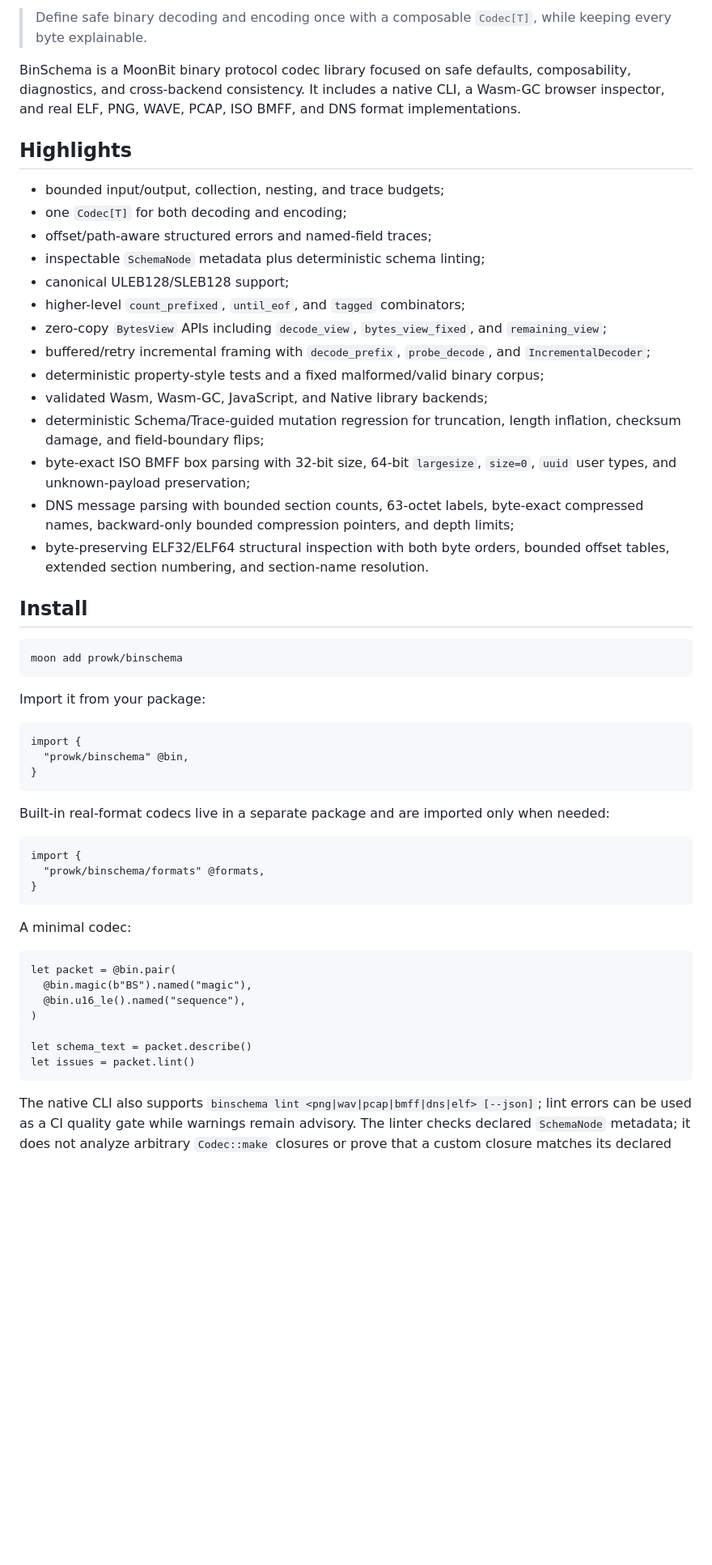
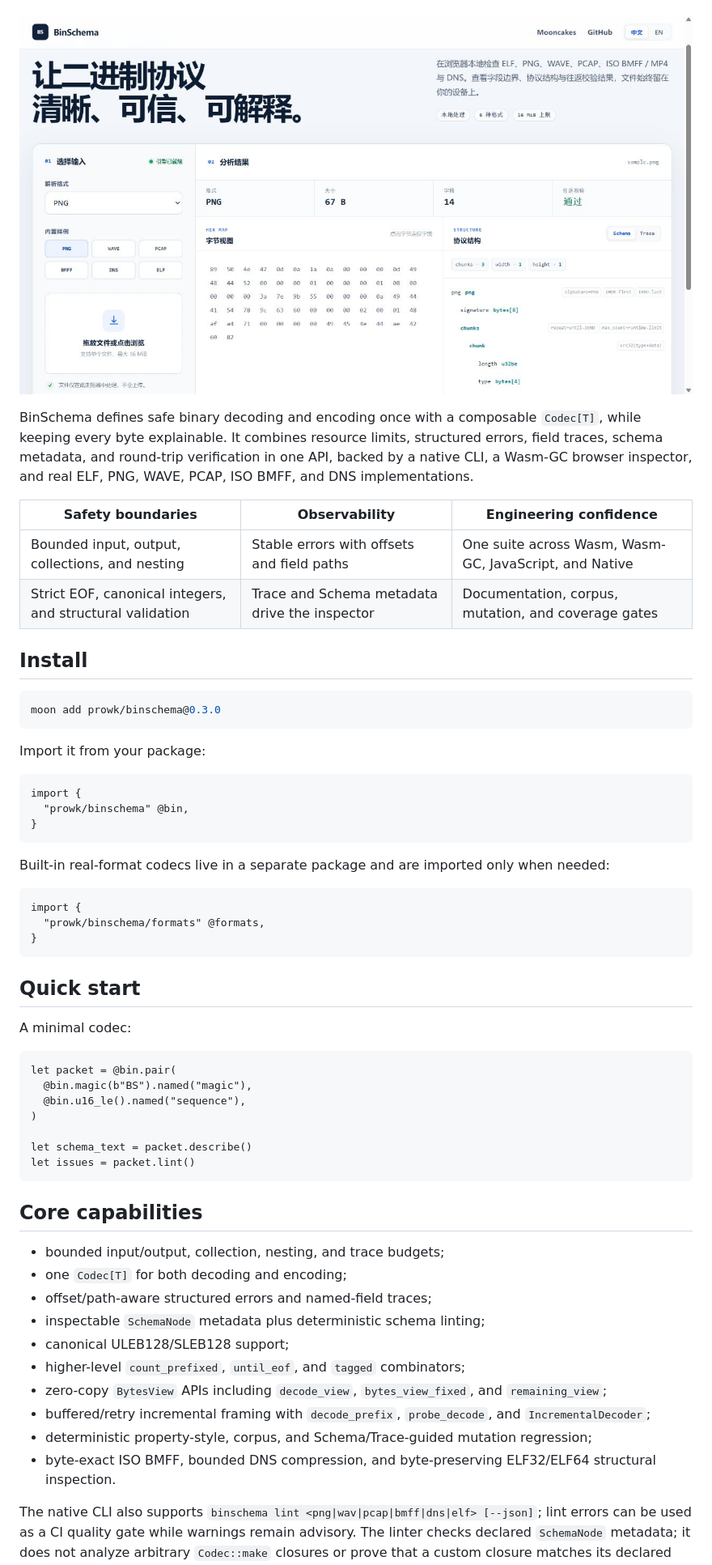
Before and after one commit to prowk/binschema, a Markdown page: README.en.md, the part around the change printed below. Shown: that part at 81% size. Drawn GitHub-style; pictures changed too: .github/assets/playground-preview.png (added); blank space fills up the shorter version.

Commit message:
feat: polish README and playground (#30)

````diff
--- a/README.en.md
+++ b/README.en.md
@@ -4,31 +11,19 @@
 
-> Define safe binary decoding and encoding once with a composable `Codec[T]`, while keeping every byte explainable.
+</div>
 
-BinSchema is a MoonBit binary protocol codec library focused on safe defaults, composability,
-diagnostics, and cross-backend consistency. It includes a native CLI, a Wasm-GC browser
-inspector, and real ELF, PNG, WAVE, PCAP, ISO BMFF, and DNS format implementations.
+[![BinSchema Playground — browser-local binary protocol inspection](https://raw.githubusercontent.com/prowk/binschema/main/.github/assets/playground-preview.png)](https://prowk.github.io/binschema/)
 
-## Highlights
+BinSchema defines safe binary decoding and encoding once with a composable `Codec[T]`, while keeping every byte explainable. It combines resource limits, structured errors, field traces, schema metadata, and round-trip verification in one API, backed by a native CLI, a Wasm-GC browser inspector, and real ELF, PNG, WAVE, PCAP, ISO BMFF, and DNS implementations.
 
-- bounded input/output, collection, nesting, and trace budgets;
-- one `Codec[T]` for both decoding and encoding;
-- offset/path-aware structured errors and named-field traces;
-- inspectable `SchemaNode` metadata plus deterministic schema linting;
-- canonical ULEB128/SLEB128 support;
-- higher-level `count_prefixed`, `until_eof`, and `tagged` combinators;
-- zero-copy `BytesView` APIs including `decode_view`, `bytes_view_fixed`, and `remaining_view`;
-- buffered/retry incremental framing with `decode_prefix`, `probe_decode`, and `IncrementalDecoder`;
-- deterministic property-style tests and a fixed malformed/valid binary corpus;
-- validated Wasm, Wasm-GC, JavaScript, and Native library backends;
-- deterministic Schema/Trace-guided mutation regression for truncation, length inflation, checksum damage, and field-boundary flips;
-- byte-exact ISO BMFF box parsing with 32-bit size, 64-bit `largesize`, `size=0`, `uuid` user types, and unknown-payload preservation;
-- DNS message parsing with bounded section counts, 63-octet labels, byte-exact compressed names, backward-only bounded compression pointers, and depth limits;
-- byte-preserving ELF32/ELF64 structural inspection with both byte orders, bounded offset tables, extended section numbering, and section-name resolution.
+| Safety boundaries | Observability | Engineering confidence |
+| --- | --- | --- |
+| Bounded input, output, collections, and nesting | Stable errors with offsets and field paths | One suite across Wasm, Wasm-GC, JavaScript, and Native |
+| Strict EOF, canonical integers, and structural validation | Trace and Schema metadata drive the inspector | Documentation, corpus, mutation, and coverage gates |
 
 ## Install
 
 ```bash
-moon add prowk/binschema
+moon add prowk/binschema@0.3.0
 ```
 
 Import it from your package:
@@ -47,6 +42,8 @@ import {
 }
 ```
 
+## Quick start
+
 A minimal codec:
 
 ```moonbit
@@ -58,6 +55,19 @@ let packet = @bin.pair(
 let schema_text = packet.describe()
 let issues = packet.lint()
 ```
+
+## Core capabilities
+
+- bounded input/output, collection, nesting, and trace budgets;
+- one `Codec[T]` for both decoding and encoding;
+- offset/path-aware structured errors and named-field traces;
+- inspectable `SchemaNode` metadata plus deterministic schema linting;
+- canonical ULEB128/SLEB128 support;
+- higher-level `count_prefixed`, `until_eof`, and `tagged` combinators;
+- zero-copy `BytesView` APIs including `decode_view`, `bytes_view_fixed`, and `remaining_view`;
+- buffered/retry incremental framing with `decode_prefix`, `probe_decode`, and `IncrementalDecoder`;
+- deterministic property-style, corpus, and Schema/Trace-guided mutation regression;
+- byte-exact ISO BMFF, bounded DNS compression, and byte-preserving ELF32/ELF64 structural inspection.
 
 The native CLI also supports `binschema lint <png|wav|pcap|bmff|dns|elf> [--json]`; lint errors can be used as a CI quality gate while warnings remain advisory. The linter checks declared `SchemaNode` metadata; it does not analyze arbitrary `Codec::make` closures or prove that a custom closure matches its declared schema.
 
````
Also changed, not shown: other parts of README.en.md (+9 -2 lines), README.mbt.md (+34 -20 lines), README.md (+34 -20 lines), 7 other files.
